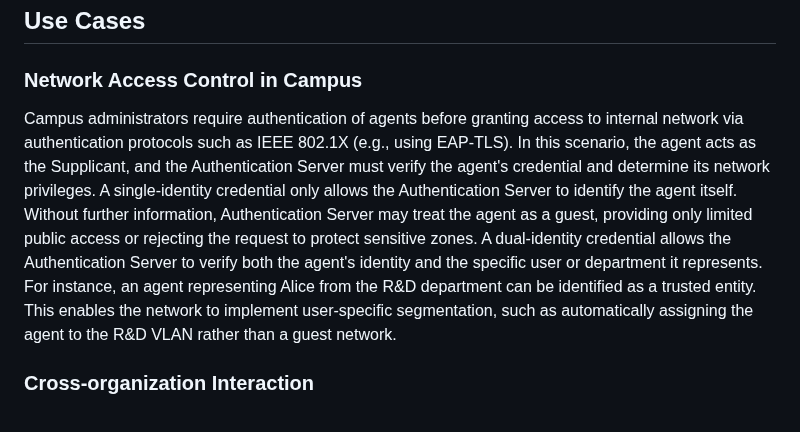
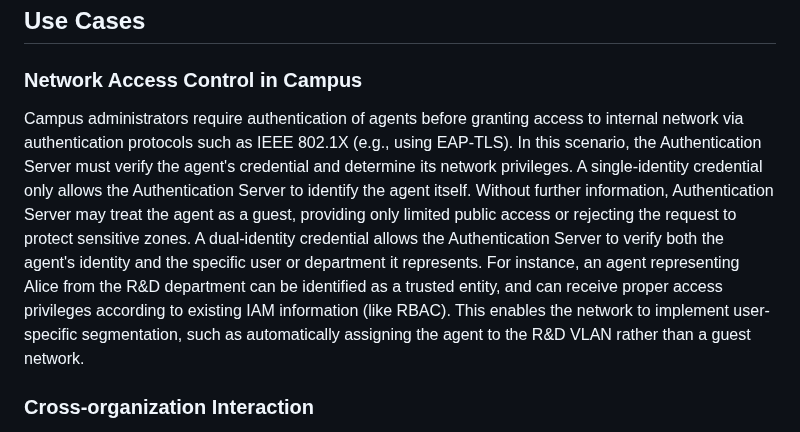
Before and after one commit to NiYuan224/draft-ni-wimse-ai-agent-identity, a Markdown page: draft-ni-wimse-ai-agent-identity.md, the part around the change. Drawn GitHub-style.

Commit message:
Update draft-ni-wimse-ai-agent-identity.md
Co-authored-by: Chunchi Liu  <131236634+liuchunchi@users.noreply.github.com>

```diff
--- a/draft-ni-wimse-ai-agent-identity.md
+++ b/draft-ni-wimse-ai-agent-identity.md
@@ -137,7 +137,7 @@ The basic WIMSE architecture ensures a trusted entity owns a trusted workload id
 ## Use Cases
 ### Network Access Control in Campus
 
-Campus administrators require authentication of agents before granting access to internal network via authentication protocols such as IEEE 802.1X (e.g., using EAP-TLS). In this scenario, the agent acts as the Supplicant, and the Authentication Server must verify the agent's credential and determine its network privileges. A single-identity credential only allows the Authentication Server to identify the agent itself. Without further information, Authentication Server may treat the agent as a guest, providing only limited public access or rejecting the request to protect sensitive zones. A dual-identity credential allows the Authentication Server to verify both the agent's identity and the specific user or department it represents. For instance, an agent representing Alice from the R&D department can be identified as a trusted entity. This enables the network to implement user-specific segmentation, such as automatically assigning the agent to the R&D VLAN rather than a guest network.
+Campus administrators require authentication of agents before granting access to internal network via authentication protocols such as IEEE 802.1X (e.g., using EAP-TLS). In this scenario, the Authentication Server must verify the agent's credential and determine its network privileges. A single-identity credential only allows the Authentication Server to identify the agent itself. Without further information, Authentication Server may treat the agent as a guest, providing only limited public access or rejecting the request to protect sensitive zones. A dual-identity credential allows the Authentication Server to verify both the agent's identity and the specific user or department it represents. For instance, an agent representing Alice from the R&D department can be identified as a trusted entity, and can receive proper access privileges according to existing IAM information (like RBAC). This enables the network to implement user-specific segmentation, such as automatically assigning the agent to the R&D VLAN rather than a guest network.
 
 ### Cross-organization Interaction
 
```
